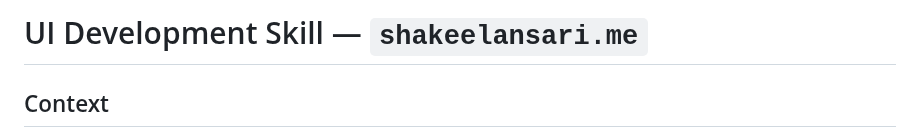
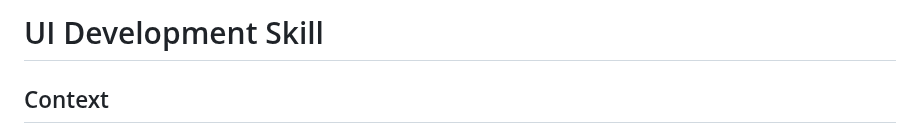
Before and after one commit to shakeelansari63/ShakeelAnsari.Me, a Markdown page: skills/ui/SKILL.md, the part around the change. Drawn GitHub-style.

```diff
--- a/skills/ui/SKILL.md
+++ b/skills/ui/SKILL.md
@@ -1,4 +1,4 @@
-# UI Development Skill — `shakeelansari.me`
+# UI Development Skill
 
 ## Context
 This is a **React 18 SPA** with **TypeScript**, **Vite**, **PrimeReact** (lara-dark-pink theme), and **PrimeFlex** utilities. No Tailwind CSS. No Redux. No class components.
```
Also changed, not shown: skills/api/SKILL.md (+1 -1 lines), skills/github-action/SKILL.md (+1 -1 lines).
